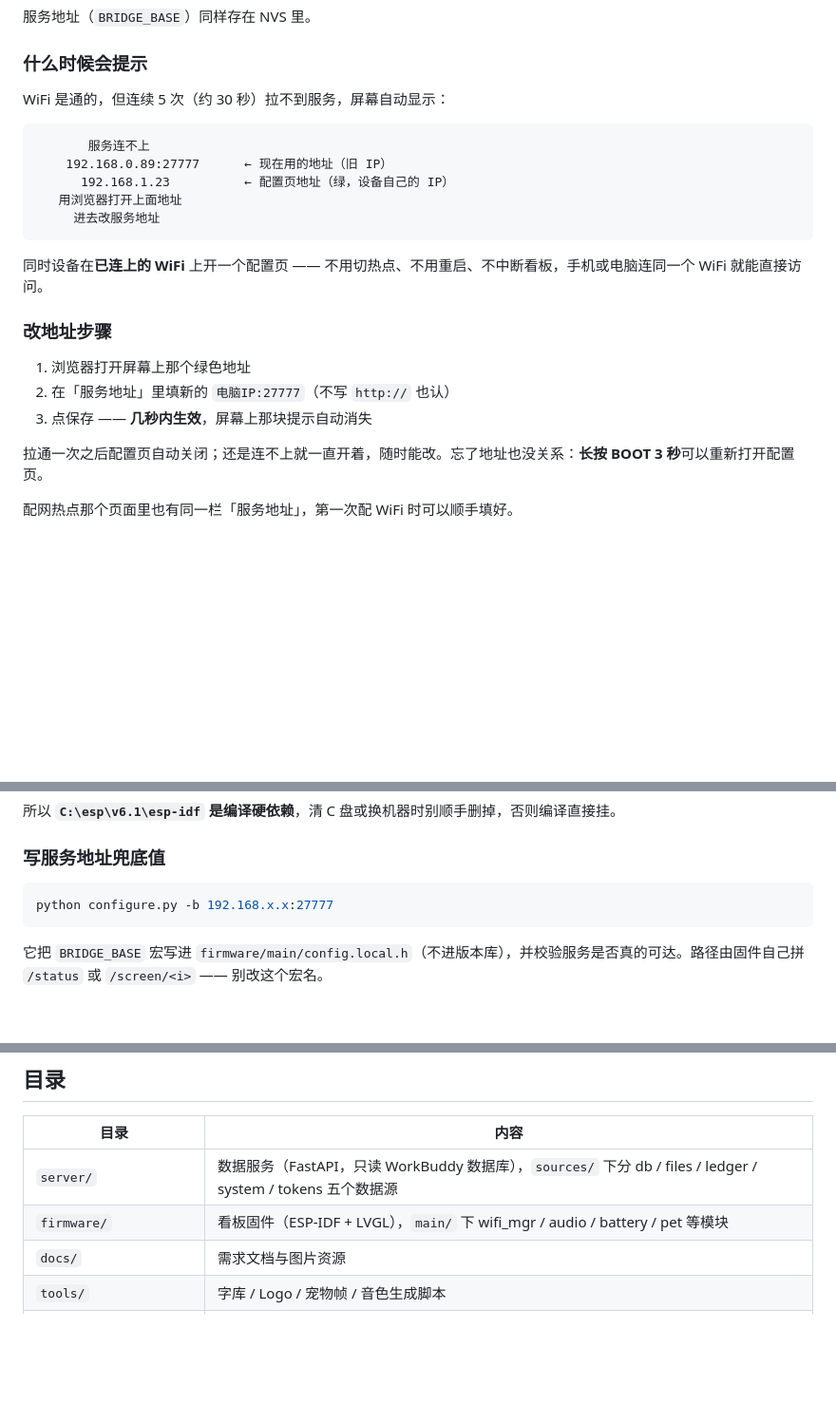
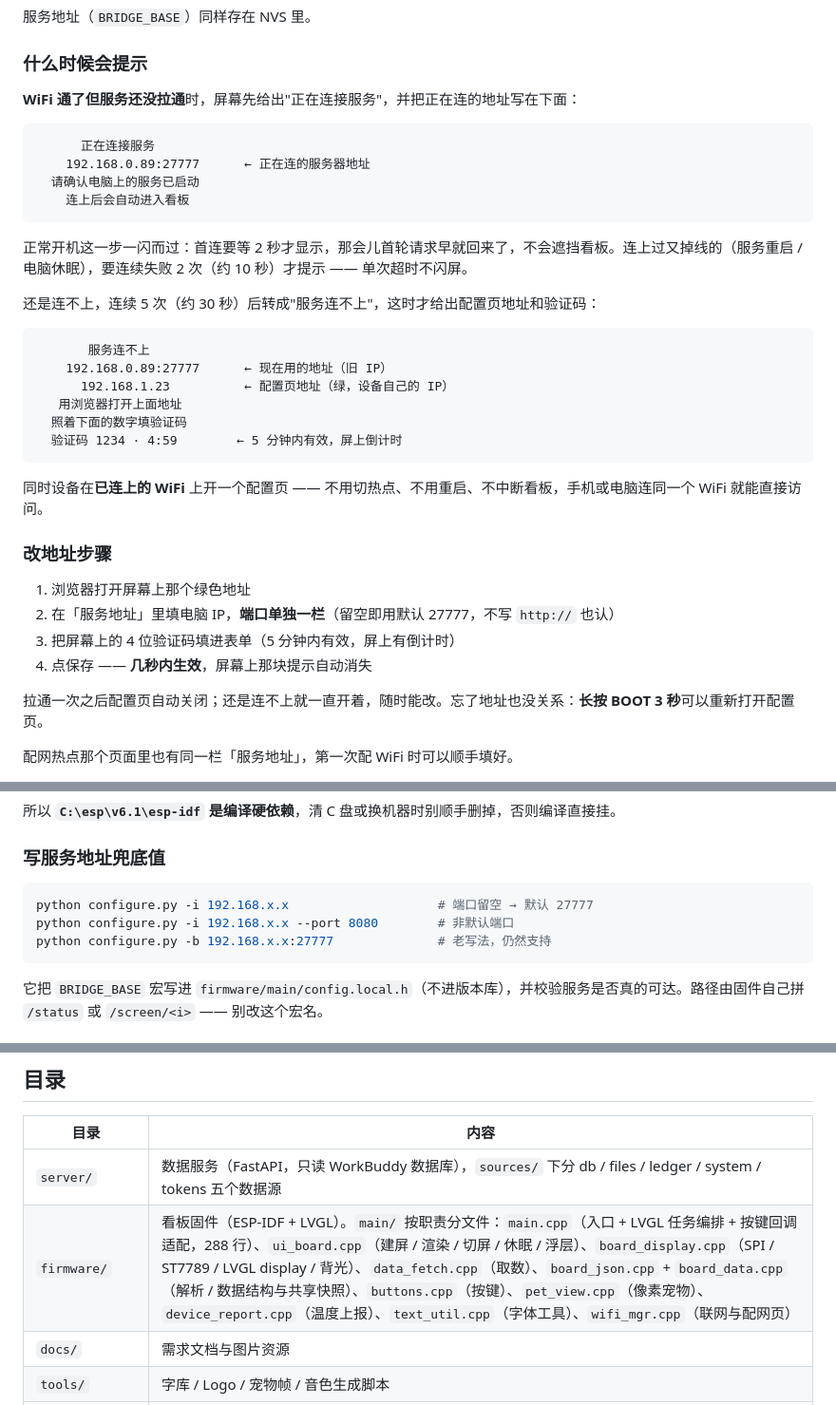
Before and after one commit to kevinzgai/wd-hub, a Markdown page: README.md, 3 parts joined by grey strips. Shown at 95% size. Rendered like a GitHub page; blank space fills up the shorter version.

Commit message:
docs: README 同步配置页验证码流程与新的模块划分
- 补「正在连接服务」浮层：首连等 2 秒才显示，连上过又掉线要连续失败
  2 次才提示，单次超时不闪屏
- 「服务连不上」屏补验证码与 5 分钟倒计时，改地址步骤加上填验证码一步
- configure.py 写服务地址的示例改成 -i IP（端口留空默认 27777），
  保留 -b 老写法
- 目录表把 firmware/main 的分文件说明补全：ui_board.cpp（建屏/渲染/
  切屏/休眠/浮层）、board_display.cpp（SPI/ST7789/背光）等

````diff
--- a/README.md
+++ b/README.md
@@ -163,14 +163,26 @@ NVS 没有    →  开机直接进配网
 
 ### 什么时候会提示
 
-WiFi 是通的，但连续 5 次（约 30 秒）拉不到服务，屏幕自动显示：
+**WiFi 通了但服务还没拉通**时，屏幕先给出"正在连接服务"，并把正在连的地址写在下面：
+
+```text
+      正在连接服务
+    192.168.0.89:27777      ← 正在连的服务器地址
+  请确认电脑上的服务已启动
+    连上后会自动进入看板
+```
+
+正常开机这一步一闪而过：首连要等 2 秒才显示，那会儿首轮请求早就回来了，不会遮挡看板。连上过又掉线的（服务重启 / 电脑休眠），要连续失败 2 次（约 10 秒）才提示 —— 单次超时不闪屏。
+
+还是连不上，连续 5 次（约 30 秒）后转成"服务连不上"，这时才给出配置页地址和验证码：
 
 ```text
        服务连不上
     192.168.0.89:27777      ← 现在用的地址（旧 IP）
       192.168.1.23          ← 配置页地址（绿，设备自己的 IP）
    用浏览器打开上面地址
-     进去改服务地址
+  照着下面的数字填验证码
+  验证码 1234 · 4:59        ← 5 分钟内有效，屏上倒计时
 ```
 
 同时设备在**已连上的 WiFi** 上开一个配置页 —— 不用切热点、不用重启、不中断看板，手机或电脑连同一个 WiFi 就能直接访问。
@@ -178,8 +190,9 @@ WiFi 是通的，但连续 5 次（约 30 秒）拉不到服务，屏幕自动
 ### 改地址步骤
 
 1. 浏览器打开屏幕上那个绿色地址
-2. 在「服务地址」里填新的 `电脑IP:27777`（不写 `http://` 也认）
-3. 点保存 —— **几秒内生效**，屏幕上那块提示自动消失
+2. 在「服务地址」里填电脑 IP，**端口单独一栏**（留空即用默认 27777，不写 `http://` 也认）
+3. 把屏幕上的 4 位验证码填进表单（5 分钟内有效，屏上有倒计时）
+4. 点保存 —— **几秒内生效**，屏幕上那块提示自动消失
 
 拉通一次之后配置页自动关闭；还是连不上就一直开着，随时能改。忘了地址也没关系：**长按 BOOT 3 秒**可以重新打开配置页。
 
@@ -267,7 +280,9 @@ toolchain/flash-board.sh COM5 460800         # 烧录（设备插在 COM5）
 ### 写服务地址兜底值
 
 ```bash
-python configure.py -b 192.168.x.x:27777
+python configure.py -i 192.168.x.x                    # 端口留空 → 默认 27777
+python configure.py -i 192.168.x.x --port 8080        # 非默认端口
+python configure.py -b 192.168.x.x:27777              # 老写法，仍然支持
 ```
 
 它把 `BRIDGE_BASE` 宏写进 `firmware/main/config.local.h`（不进版本库），并校验服务是否真的可达。路径由固件自己拼 `/status` 或 `/screen/<i>` —— 别改这个宏名。
@@ -365,7 +380,7 @@ python scripts/serial_read.py <串口> 30         # 需 pyserial
 | 目录 | 内容 |
 |---|---|
 | `server/` | 数据服务（FastAPI，只读 WorkBuddy 数据库），`sources/` 下分 db / files / ledger / system / tokens 五个数据源 |
-| `firmware/` | 看板固件（ESP-IDF + LVGL），`main/` 下 wifi_mgr / audio / battery / pet 等模块 |
+| `firmware/` | 看板固件（ESP-IDF + LVGL）。`main/` 按职责分文件：`main.cpp`（入口 + LVGL 任务编排 + 按键回调适配，288 行）、`ui_board.cpp`（建屏 / 渲染 / 切屏 / 休眠 / 浮层）、`board_display.cpp`（SPI / ST7789 / LVGL display / 背光）、`data_fetch.cpp`（取数）、`board_json.cpp` + `board_data.cpp`（解析 / 数据结构与共享快照）、`buttons.cpp`（按键）、`pet_view.cpp`（像素宠物）、`device_report.cpp`（温度上报）、`text_util.cpp`（字体工具）、`wifi_mgr.cpp`（联网与配网页） |
 | `docs/` | 需求文档与图片资源 |
 | `tools/` | 字库 / Logo / 宠物帧 / 音色生成脚本 |
 | `scripts/` | 自检、截图、串口读取 |
````
